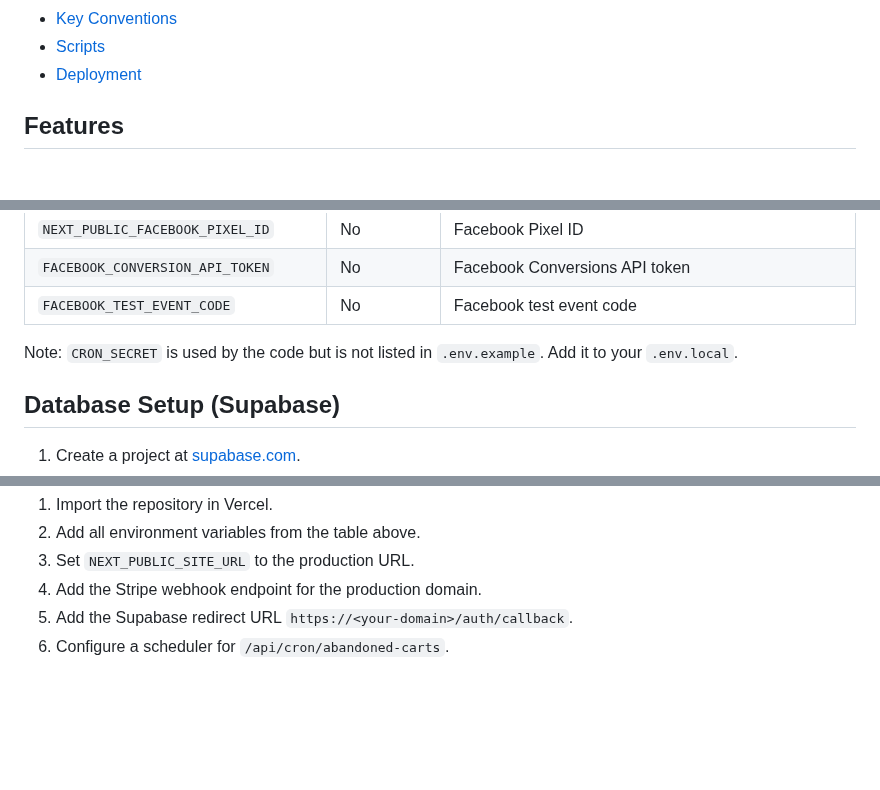
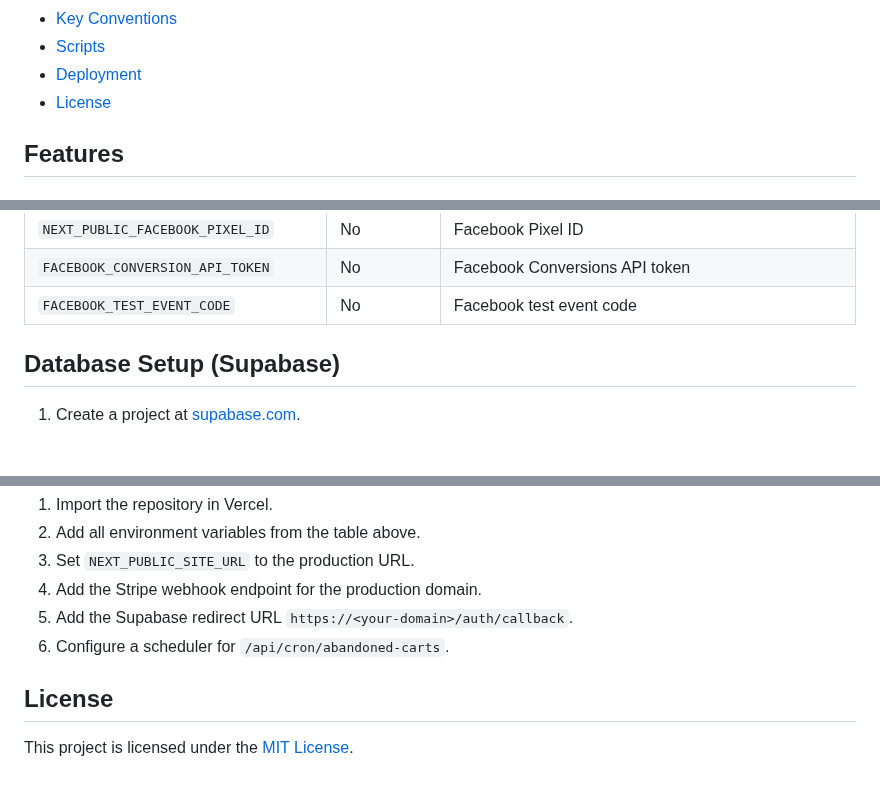
Before and after one commit to vohungbk/eyewear-store, a Markdown page: README.md, 3 parts joined by grey strips. Rendered like a GitHub page; blank space fills up the shorter version.

```diff
--- a/README.md
+++ b/README.md
@@ -20,6 +38,7 @@ A full-stack e-commerce store for eyewear (glasses and sunglasses). It includes
 - [Key Conventions](#key-conventions)
 - [Scripts](#scripts)
 - [Deployment](#deployment)
+- [License](#license)
 
 ## Features
 
@@ -177,7 +196,7 @@ Copy `.env.example` to `.env.local` and set these values.
 | `FACEBOOK_CONVERSION_API_TOKEN` | No | Facebook Conversions API token |
 | `FACEBOOK_TEST_EVENT_CODE` | No | Facebook test event code |
 
-Note: `CRON_SECRET` is used by the code but is not listed in `.env.example`. Add it to your `.env.local`.
+
 
 ## Database Setup (Supabase)
 
@@ -280,3 +299,7 @@ The site is deployed on Vercel: https://eyewear-store-murex.vercel.app/
 4. Add the Stripe webhook endpoint for the production domain.
 5. Add the Supabase redirect URL `https://<your-domain>/auth/callback`.
 6. Configure a scheduler for `/api/cron/abandoned-carts`.
+
+## License
+
+This project is licensed under the [MIT License](LICENSE).
```
Also changed, not shown: other parts of README.md (+18 -0 lines), docs/screenshots/home-mobile.png (added), docs/screenshots/home.png (added), docs/screenshots/products.png (added), 2 other files.
